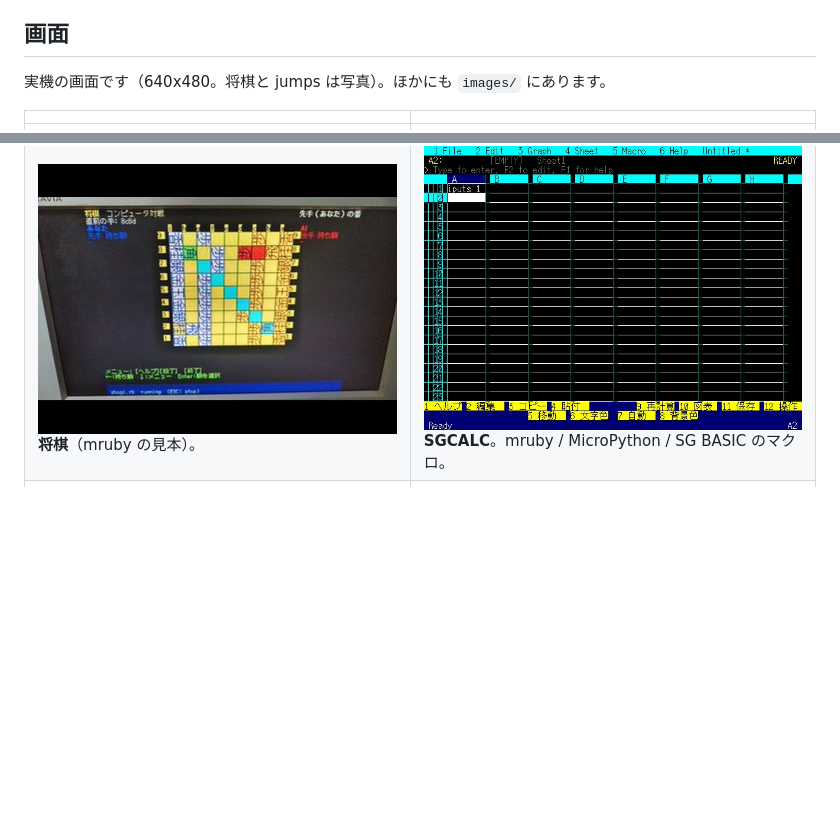
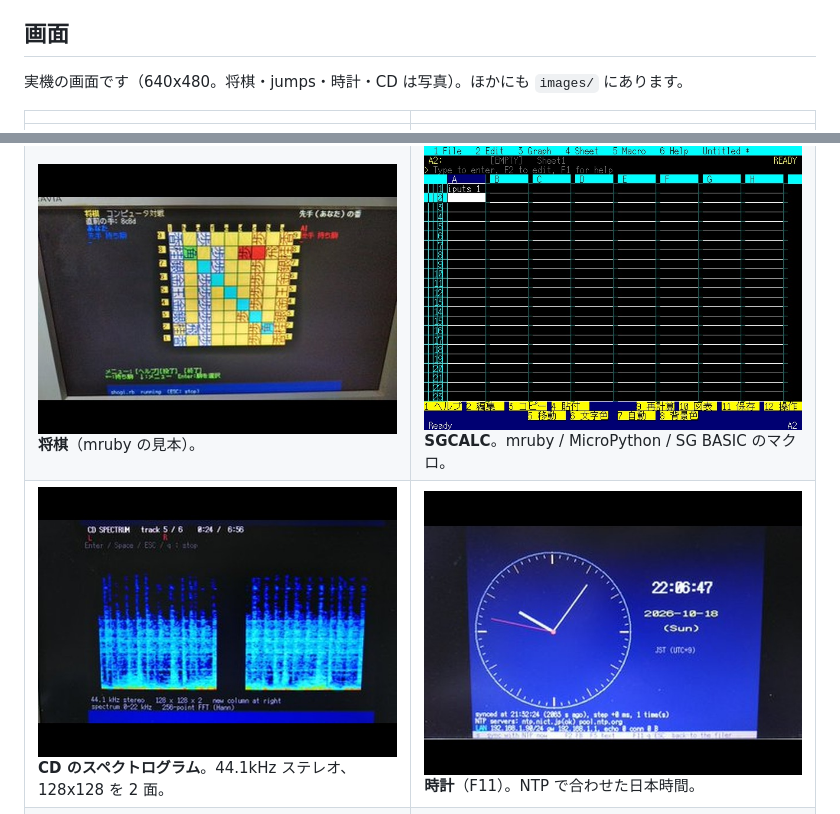
Before and after one commit to antarcticlion/sgnano, a Markdown page: README.md, 2 parts joined by grey strips. GitHub-like rendering; pictures changed too: images/cd.jpg (added), images/clock.jpg (added); blank space fills up the shorter version.

Commit message:
README: add the CD spectrum and clock photos to the gallery

```diff
--- a/README.md
+++ b/README.md
@@ -48,7 +48,7 @@
 
 ## 画面
 
-実機の画面です（640x480。将棋と jumps は写真）。ほかにも `images/` にあります。
+実機の画面です（640x480。将棋・jumps・時計・CD は写真）。ほかにも `images/` にあります。
 
 | | |
 |---|---|
@@ -56,6 +56,7 @@
 | ![画面モード 3](images/mode3.jpg)<br>**画面モード 3**。テキスト + ローレゾ + CLUT8 の FB。 | ![画面モード 7](images/mode7.jpg)<br>**画面モード 7**。320x200x256 のプラズマとテキスト 25 行。 |
 | ![jumps](images/jumps.jpg)<br>**jumps**（SGX の見本）。横スクロールのゲーム。 | ![フォント](images/fontdemo.jpg)<br>**フォントは 57,404 字**。色・線・回転・倍角を 1 画面で。 |
 | ![将棋](images/shogi.jpg)<br>**将棋**（mruby の見本）。 | ![SGCALC](images/sgcalc.jpg)<br>**SGCALC**。mruby / MicroPython / SG BASIC のマクロ。 |
+| ![CD のスペクトログラム](images/cd.jpg)<br>**CD のスペクトログラム**。44.1kHz ステレオ、128x128 を 2 面。 | ![時計](images/clock.jpg)<br>**時計**（F11）。NTP で合わせた日本時間。 |
 | ![シェル](images/shell.jpg)<br>**シェル sgsh**。csh のサブセット、組み込みコマンド 70 個。 | ![About](images/about.jpg)<br>**About**（F1 → → → →）。ビルド ID・ABI・フォント・言語数。 |
 
 ## 書き込み
```
